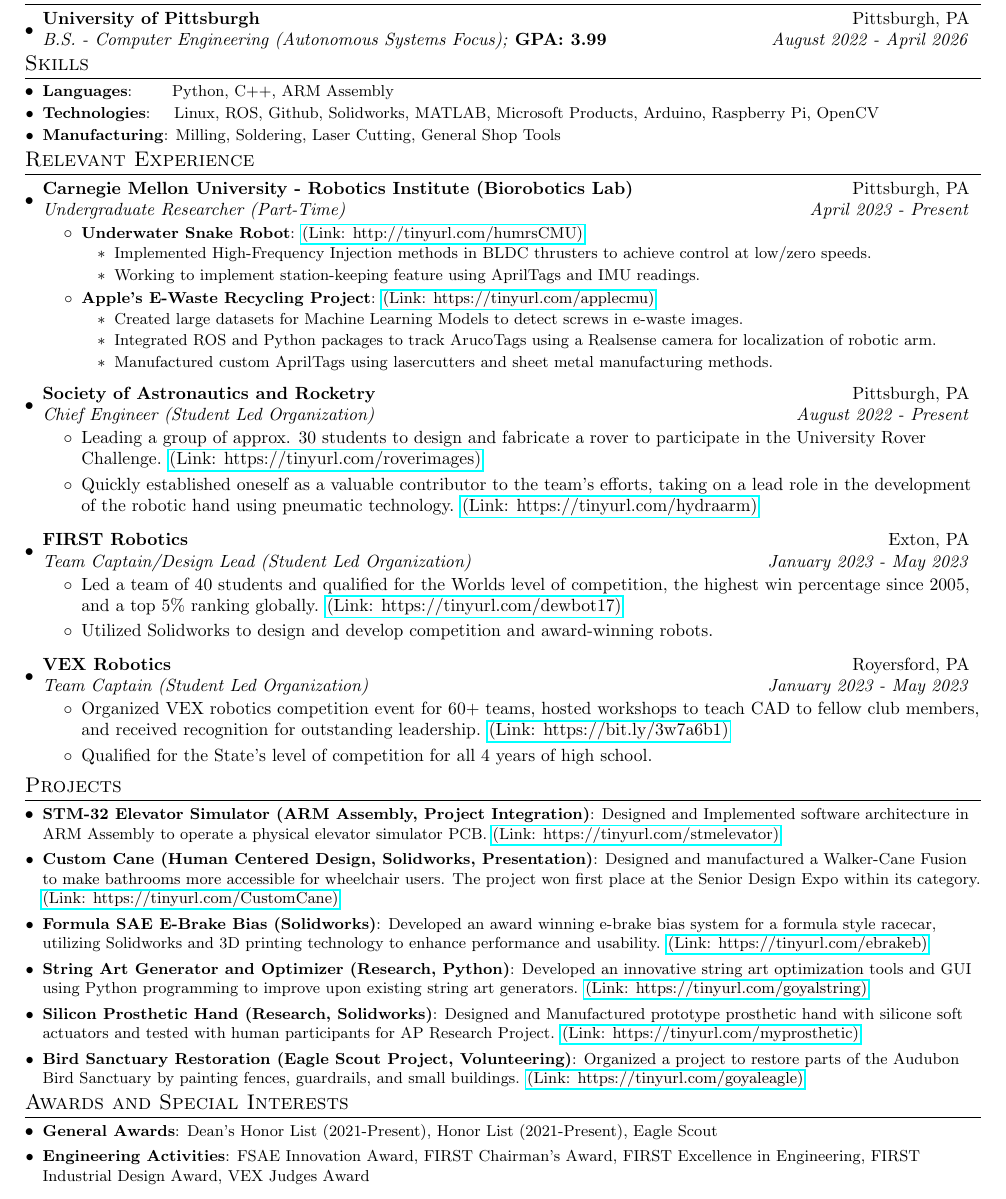
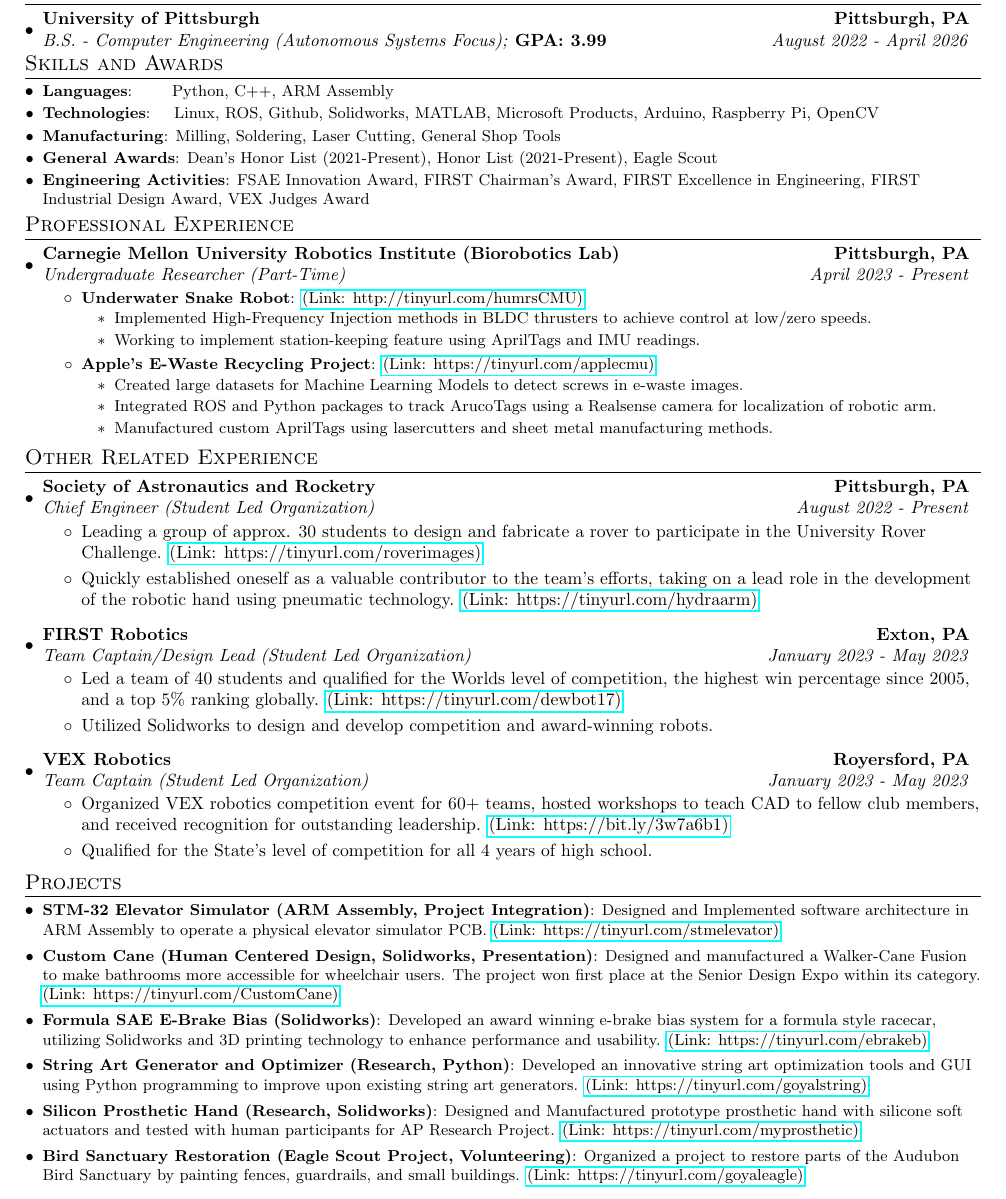
Before and after one commit to Aragya1642/Aragya_Resume, a LaTeX document (main.tex): part of the page, cut so that both start at the same text. Compiled offline with pdfLaTeX.

Commit message:
Split to create Professional Expreience Section

```diff
--- a/main.tex
+++ b/main.tex
@@ -63,7 +63,7 @@
 \newcommand{\resumeSubheading}[4]{
   \vspace{-1pt}\item
     \begin{tabular*}{0.97\textwidth}{l@{\extracolsep{\fill}}r}
-      \textbf{#1} & #2 \\
+      \textbf{#1} & \textbf{#2} \\
       \textit{#3} & \textit{#4} \\
     \end{tabular*}\vspace{-5pt}
 }
@@ -71,7 +71,7 @@
 \newcommand{\educationSubheading}[5]{
   \vspace{-1pt}\item
     \begin{tabular*}{0.97\textwidth}{l@{\extracolsep{\fill}}r}
-      \textbf{#1} & #2 \\
+      \textbf{#1} & \textbf{#2} \\
       \textit{#3}\textbf{#4} & \textit{#5} \\
     \end{tabular*}\vspace{-5pt}
 }
@@ -107,19 +107,21 @@
             % {\scriptsize \textit{ \footnotesize{\newline{}\textbf{Courses:} Operating Systems, Data Structures, Analysis Of Algorithms, Artificial Intelligence, Machine Learning, Networking, Databases}}}
       \resumeSubHeadingListEnd
 %-----------SKILLS-----------------
-\section{Skills}
+\section{Skills and Awards}
 	\resumeSubHeadingListStart
         \resumeSubItem{Languages}{~~~~~~Python, C++, ARM Assembly} % C, VHDL
         \resumeSubItem{Technologies}{~~~Linux, ROS, Github, Solidworks, MATLAB, Microsoft Products, Arduino, Raspberry Pi, OpenCV} % CVAT, FPGA, Google Colab
         \resumeSubItem{Manufacturing}{Milling, Soldering, Laser Cutting, General Shop Tools}
+        \resumeSubItem{General Awards}{Dean's Honor List (2021-Present), Honor List (2021-Present), Eagle Scout}
+        \resumeSubItem{Engineering Activities}{FSAE Innovation Award, FIRST Chairman's Award, FIRST Excellence in Engineering, FIRST Industrial Design Award, VEX Judges Award}
     \resumeSubHeadingListEnd
 \vspace{-5pt}
 
 %-----------RELEVANT EXPERIENCE-----------------
-\section{Relevant Experience}
+\section{Professional Experience}
     \resumeSubHeadingListStart
         \resumeSubheading
-            {Carnegie Mellon University - Robotics Institute (Biorobotics Lab)}{Pittsburgh, PA}
+            {Carnegie Mellon University Robotics Institute (Biorobotics Lab)}{Pittsburgh, PA}
             {Undergraduate Researcher (Part-Time)}{April 2023 -  Present}
             \resumeItemListStart
                 \resumeItem{Underwater Snake Robot}
@@ -136,15 +138,16 @@
                       \item Manufactured custom AprilTags using lasercutters and sheet metal manufacturing methods.
                     \end{itemize}
             \resumeItemListEnd
-\vspace{4pt}
-        \resumeSubheading
-            {Society of Astronautics and Rocketry}{Pittsburgh, PA}
-            {Chief Engineer (Student Led Organization)}{August 2022 -  Present}
-            \resumeItemListStart
-              \item Leading a group of approx. 30 students to design and fabricate a rover to participate in the University Rover Challenge. \href{https://tinyurl.com/roverimages}{(Link: https://tinyurl.com/roverimages)}
-              \item Quickly established oneself as a valuable contributor to the team's efforts, taking on a lead role in the development of the robotic hand using pneumatic technology. \href{https://tinyurl.com/hydraarm}{(Link: https://tinyurl.com/hydraarm)}
-            \resumeItemListEnd
-\vspace{4pt}
+      \resumeSubHeadingListEnd
+\vspace{-5pt}
+%         \resumeSubheading
+%             {Society of Astronautics and Rocketry}{Pittsburgh, PA}
+%             {Chief Engineer (Student Led Organization)}{August 2022 -  Present}
+%             \resumeItemListStart
+%               \item Leading a group of approx. 30 students to design and fabricate a rover to participate in the University Rover Challenge. \href{https://tinyurl.com/roverimages}{(Link: https://tinyurl.com/roverimages)}
+%               \item Quickly established oneself as a valuable contributor to the team's efforts, taking on a lead role in the development of the robotic hand using pneumatic technology. \href{https://tinyurl.com/hydraarm}{(Link: https://tinyurl.com/hydraarm)}
+%             \resumeItemListEnd
+% \vspace{4pt}
 %         \resumeSubheading
 %             {Formula SAE - Panther Racing}{Pittsburgh, PA}
 %             {R\&D Engineer (Student Led Organization)}{August 2022 -  March 2024}
@@ -166,6 +169,34 @@
 %                     {Created tutorial for Q-learning RL algorithm and  concepts.}
 %             \resumeItemListEnd
 % \vspace{4pt}
+%         \resumeSubheading
+%             {FIRST Robotics}{Exton, PA}
+%             {Team Captain/Design Lead (Student Led Organization)}{January 2023 -  May 2023}
+%             \resumeItemListStart
+%                 \item Led a team of 40 students and qualified for the Worlds level of competition, the highest win percentage since 2005, and a top 5\% ranking globally. \href{https://tinyurl.com/dewbot17}{(Link: https://tinyurl.com/dewbot17)}
+%                 \item Utilized Solidworks to design and develop competition and award-winning robots.
+%             \resumeItemListEnd
+% \vspace{4pt}
+%         \resumeSubheading
+%             {VEX Robotics}{Royersford, PA}
+%             {Team Captain (Student Led Organization)}{January 2023 -  May 2023}
+%             \resumeItemListStart
+%               \item Organized VEX robotics competition event for 60+ teams, hosted workshops to teach CAD to fellow club members, and received recognition for outstanding leadership. \href{https://bit.ly/3w7a6b1}{(Link: https://bit.ly/3w7a6b1)}
+%               \item Qualified for the State's level of competition for all 4 years of high school.
+%             \resumeItemListEnd
+%     \resumeSubHeadingListEnd
+% \vspace{-5pt}
+
+\section{Other Related Experience}
+    \resumeSubHeadingListStart
+        \resumeSubheading
+            {Society of Astronautics and Rocketry}{Pittsburgh, PA}
+            {Chief Engineer (Student Led Organization)}{August 2022 -  Present}
+            \resumeItemListStart
+              \item Leading a group of approx. 30 students to design and fabricate a rover to participate in the University Rover Challenge. \href{https://tinyurl.com/roverimages}{(Link: https://tinyurl.com/roverimages)}
+              \item Quickly established oneself as a valuable contributor to the team's efforts, taking on a lead role in the development of the robotic hand using pneumatic technology. \href{https://tinyurl.com/hydraarm}{(Link: https://tinyurl.com/hydraarm)}
+            \resumeItemListEnd
+\vspace{4pt}
         \resumeSubheading
             {FIRST Robotics}{Exton, PA}
             {Team Captain/Design Lead (Student Led Organization)}{January 2023 -  May 2023}
@@ -208,15 +239,15 @@
 \vspace{-5pt}
 
 %-----------AWARDS-----------------
-\section{Awards and Special Interests}
-\resumeSubHeadingListStart
-    \resumeSubItem{General Awards}
-    {Dean's Honor List (2021-Present), Honor List (2021-Present), Eagle Scout}
-\vspace{2pt}
-    \resumeSubItem{Engineering Activities}
-    {FSAE Innovation Award, FIRST Chairman's Award, FIRST Excellence in Engineering, FIRST Industrial Design Award, VEX Judges Award}
-  \resumeSubHeadingListEnd
-\vspace{-5pt}
+% \section{Awards and Special Interests}
+% \resumeSubHeadingListStart
+%     \resumeSubItem{General Awards}
+%     {Dean's Honor List (2021-Present), Honor List (2021-Present), Eagle Scout}
+% \vspace{2pt}
+%     \resumeSubItem{Engineering Activities}
+%     {FSAE Innovation Award, FIRST Chairman's Award, FIRST Excellence in Engineering, FIRST Industrial Design Award, VEX Judges Award}
+%   \resumeSubHeadingListEnd
+% \vspace{-5pt}
 
 %-----------VOLUNTEER EXPERIENCE-----------------
 % \section{Volunteer Experience}
```
Also changed, not shown: Aragya_Final_Resume.pdf, main.pdf, 1 other file.
